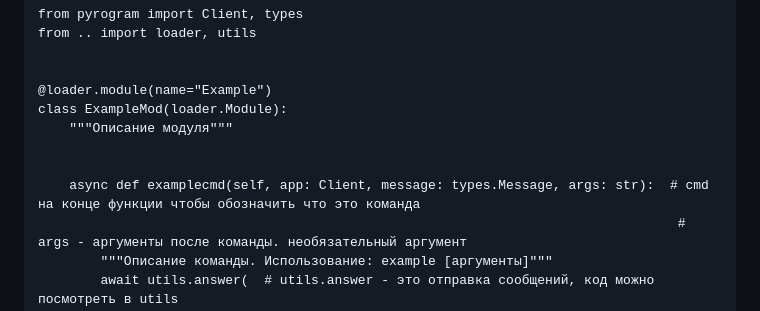
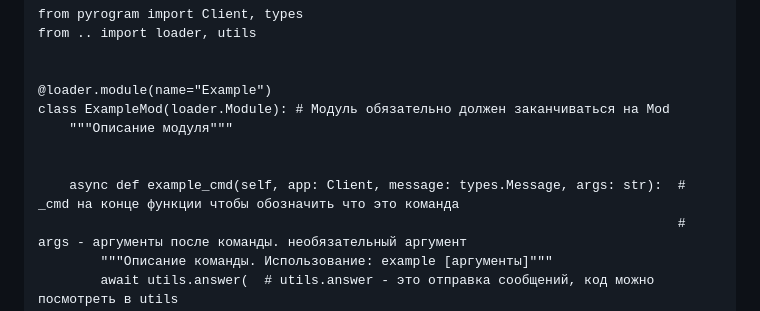
Before and after one commit to HotDrify/teagram, a Markdown page: README.md, the part around the change. GitHub-like rendering.

```diff
--- a/README.md
+++ b/README.md
@@ -68,11 +68,11 @@ from .. import loader, utils
 
 
 @loader.module(name="Example")
-class ExampleMod(loader.Module):
+class ExampleMod(loader.Module): # Модуль обязательно должен заканчиваться на Mod
     """Описание модуля"""
 
 
-    async def examplecmd(self, app: Client, message: types.Message, args: str):  # cmd на конце функции чтобы обозначить что это команда
+    async def example_cmd(self, app: Client, message: types.Message, args: str):  # _cmd на конце функции чтобы обозначить что это команда
                                                                                   # args - аргументы после команды. необязательный аргумент
         """Описание команды. Использование: example [аргументы]"""
         await utils.answer(  # utils.answer - это отправка сообщений, код можно посмотреть в utils
```
